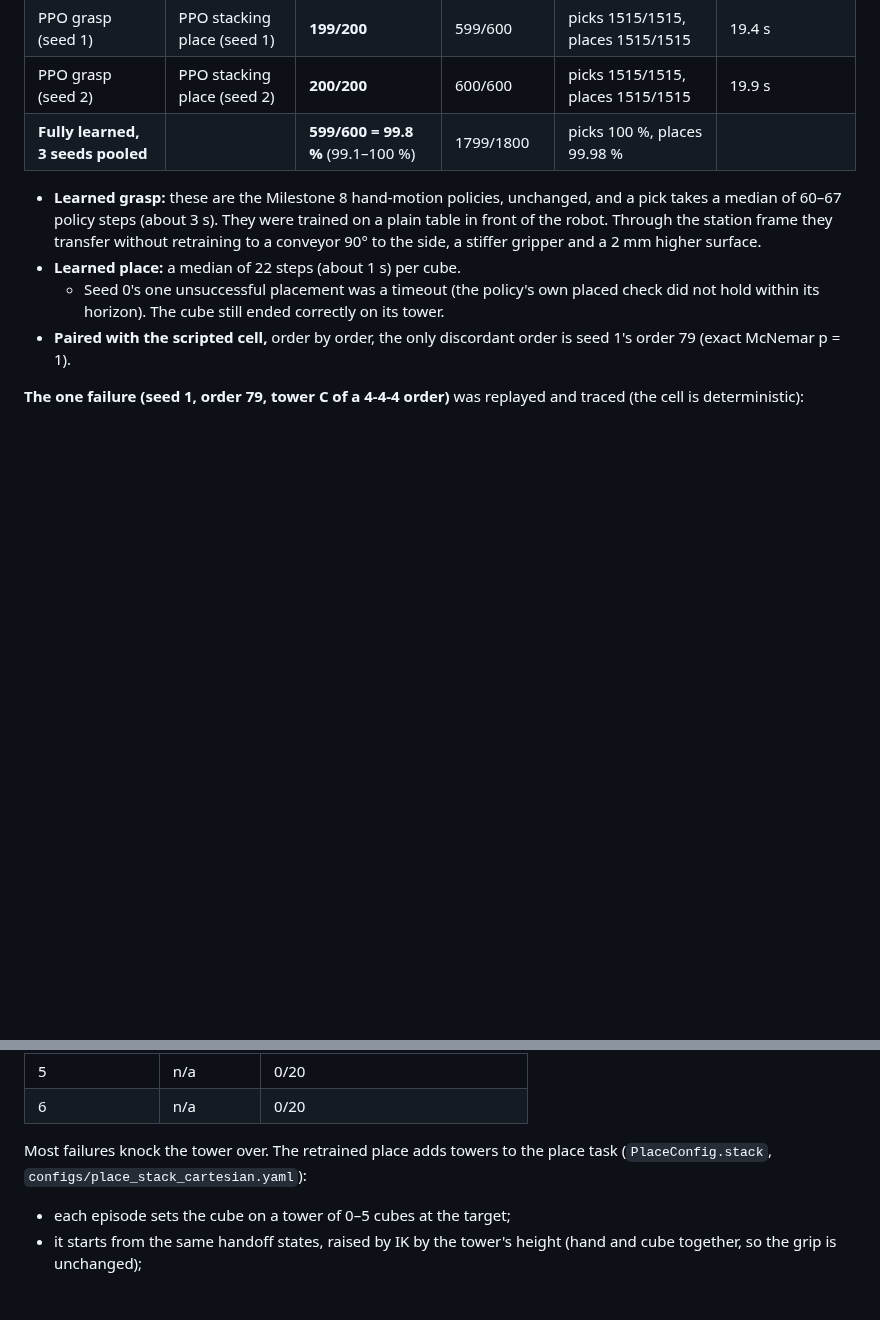
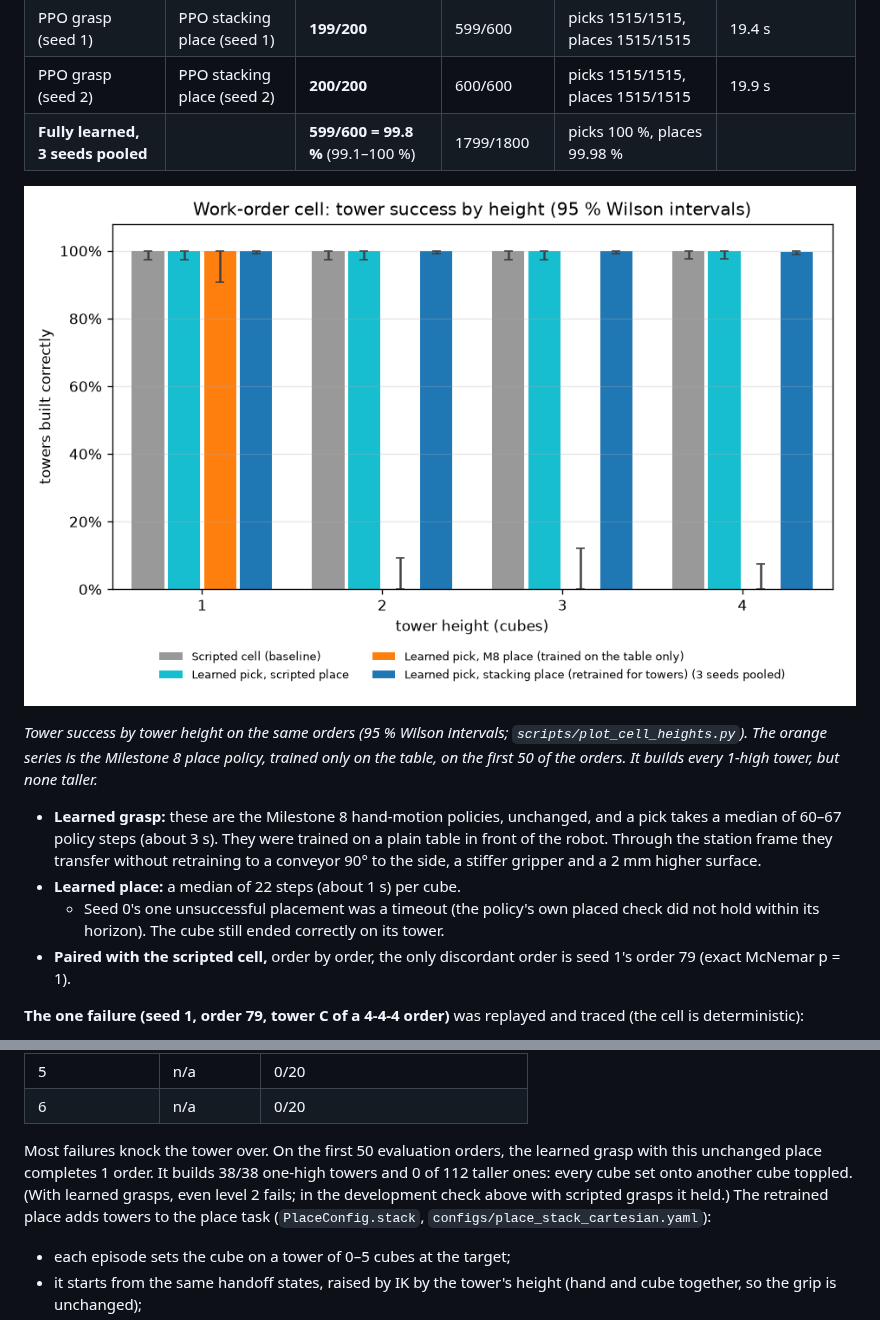
Before and after one commit to Abdullah-Muz/polypanda, a Markdown page: docs/workcell.md, 2 parts joined by grey strips. GitHub-like rendering; pictures changed too: docs/figures/cell_heights.png (added); blank space fills up the shorter version.

```diff
--- a/docs/workcell.md
+++ b/docs/workcell.md
@@ -91,6 +91,10 @@ All configurations get the same 200 orders: heights 1–4, 1515 cubes, ±1.5 cm
 | PPO grasp (seed 2) | PPO stacking place (seed 2) | **200/200** | 600/600 | picks 1515/1515, places 1515/1515 | 19.9 s |
 | **Fully learned, 3 seeds pooled** | | **599/600 = 99.8 %** (99.1–100 %) | 1799/1800 | picks 100 %, places 99.98 % | |
 
+![Tower success by height in the cell](figures/cell_heights.png)
+
+*Tower success by tower height on the same orders (95 % Wilson intervals; `scripts/plot_cell_heights.py`). The orange series is the Milestone 8 place policy, trained only on the table, on the first 50 of the orders. It builds every 1-high tower, but none taller.*
+
 - **Learned grasp:** these are the Milestone 8 hand-motion policies, unchanged, and a pick takes a median of 60–67 policy steps (about 3 s). They were trained on a plain table in front of the robot. Through the station frame they transfer without retraining to a conveyor 90° to the side, a stiffer gripper and a 2 mm higher surface.
 - **Learned place:** a median of 22 steps (about 1 s) per cube.
   - Seed 0's one unsuccessful placement was a timeout (the policy's own placed check did not hold within its horizon). The cube still ended correctly on its tower.
@@ -113,7 +117,7 @@ Part 2 is a simulator effect: MuJoCo's soft contacts let an offset stack creep.
 | 5 | n/a | 0/20 |
 | 6 | n/a | 0/20 |
 
-Most failures knock the tower over. The retrained place adds towers to the place task (`PlaceConfig.stack`, `configs/place_stack_cartesian.yaml`):
+Most failures knock the tower over. On the first 50 evaluation orders, the learned grasp with this unchanged place completes 1 order. It builds 38/38 one-high towers and 0 of 112 taller ones: every cube set onto another cube toppled. (With learned grasps, even level 2 fails; in the development check above with scripted grasps it held.) The retrained place adds towers to the place task (`PlaceConfig.stack`, `configs/place_stack_cartesian.yaml`):
 - each episode sets the cube on a tower of 0–5 cubes at the target;
 - it starts from the same handoff states, raised by IK by the tower's height (hand and cube together, so the grip is unchanged);
 - moving a tower cube by more than 1 cm ends the episode as a failure.
```
Also changed, not shown: 3 other files.
